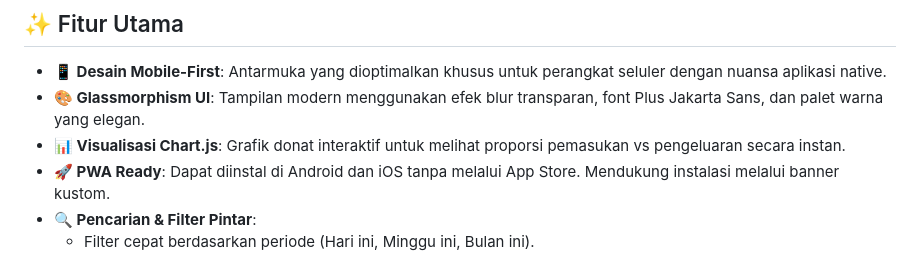
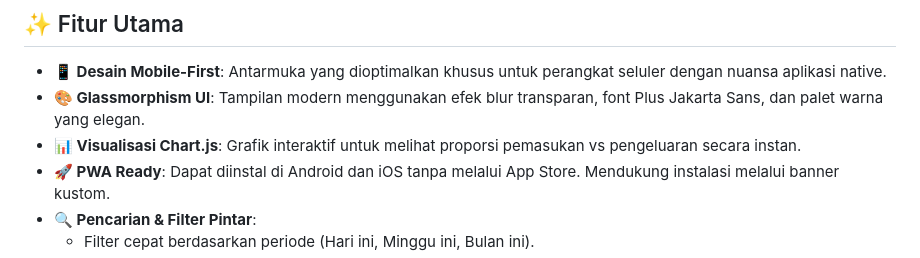
Before and after one commit to aingendi-dev/Finance-Pro, a Markdown page: README.md, the part around the change. GitHub-like rendering.

Commit message:
Perubahan README.md

```diff
--- a/README.md
+++ b/README.md
@@ -26,7 +26,7 @@
 
 * **📱 Desain Mobile-First**: Antarmuka yang dioptimalkan khusus untuk perangkat seluler dengan nuansa aplikasi native.
 * **🎨 Glassmorphism UI**: Tampilan modern menggunakan efek blur transparan, font Plus Jakarta Sans, dan palet warna yang elegan.
-* **📊 Visualisasi Chart.js**: Grafik donat interaktif untuk melihat proporsi pemasukan vs pengeluaran secara instan.
+* **📊 Visualisasi Chart.js**: Grafik interaktif untuk melihat proporsi pemasukan vs pengeluaran secara instan.
 * **🚀 PWA Ready**: Dapat diinstal di Android dan iOS tanpa melalui App Store. Mendukung instalasi melalui banner kustom.
 * **🔍 Pencarian & Filter Pintar**:
     * Filter cepat berdasarkan periode (Hari ini, Minggu ini, Bulan ini).
```
